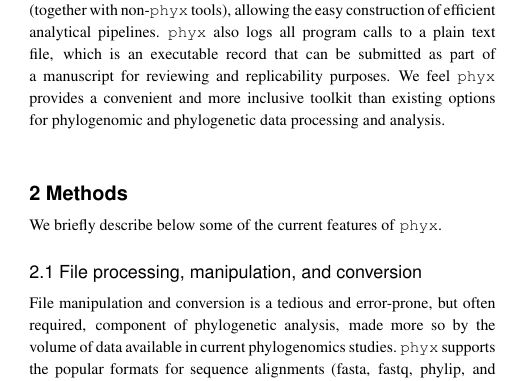
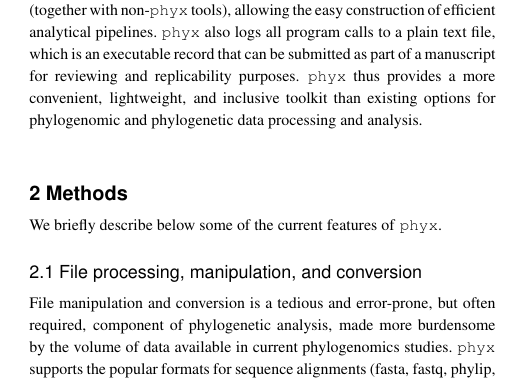
Before and after one commit to FePhyFoFum/phyx, a LaTeX paper (cabios-template/main.tex): part of one column of page 1 of 3, cut so that both start at the same text. The pictures show the PDF file cabios-template/main.pdf that the author committed with the source.

Commit message:
ya changes

```diff
--- a/cabios-template/main.tex
+++ b/cabios-template/main.tex
@@ -68,8 +68,8 @@ As with standard Unix command line tools, these programs can be piped
 (together with non-\texttt{phyx} tools), allowing the easy construction
 of efficient analytical pipelines. \texttt{phyx} also logs all program calls
 to a plain text file, which is an executable record that can be submitted as
-part of a manuscript for reviewing and replicability purposes. We feel
-\texttt{phyx} provides a convenient and more inclusive toolkit than existing options for phylogenomic and phylogenetic data processing and analysis.
+part of a manuscript for reviewing and replicability purposes.
+\texttt{phyx} thus provides a more convenient, lightweight, and inclusive toolkit than existing options for phylogenomic and phylogenetic data processing and analysis.
 
 \begin{methods}
 \section{Methods}
@@ -79,7 +79,7 @@ We briefly describe below some of the current features of \texttt{phyx}.
 \subsection{File processing, manipulation, and conversion}
 
 File manipulation and conversion is a tedious and error-prone, but often required,
-component of phylogenetic analysis, made more so by the volume of data
+component of phylogenetic analysis, made more burdensome by the volume of data
 available in current phylogenomics studies. \texttt{phyx} supports the
 popular formats for sequence alignments (fasta, fastq, phylip, and Nexus)
 and trees (newick and Nexus), and provides lightweight, high-throughput
```
Also changed, not shown: cabios-template/main.pdf, cabios-template/main.tex (2 more changed lines), 3 other files.
